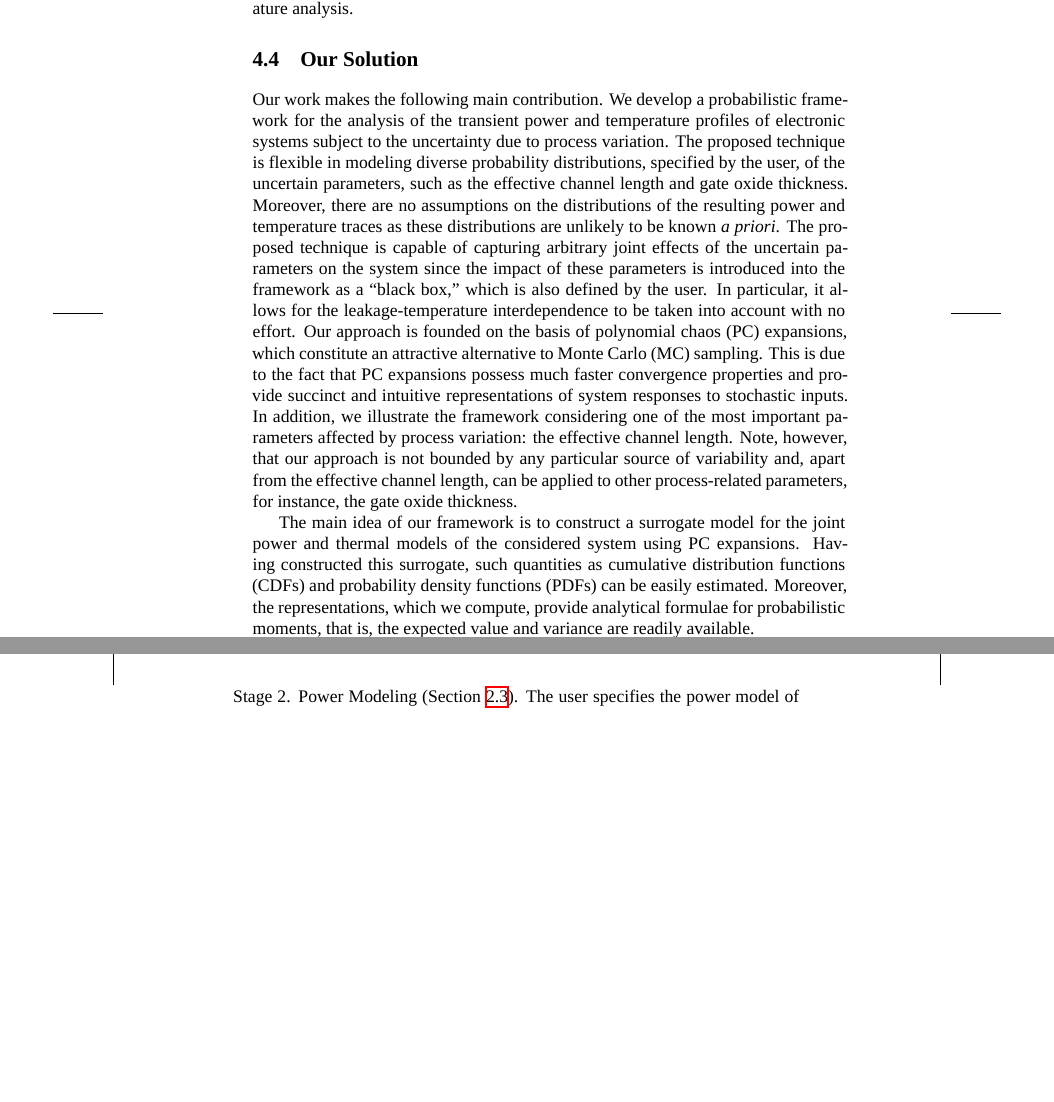
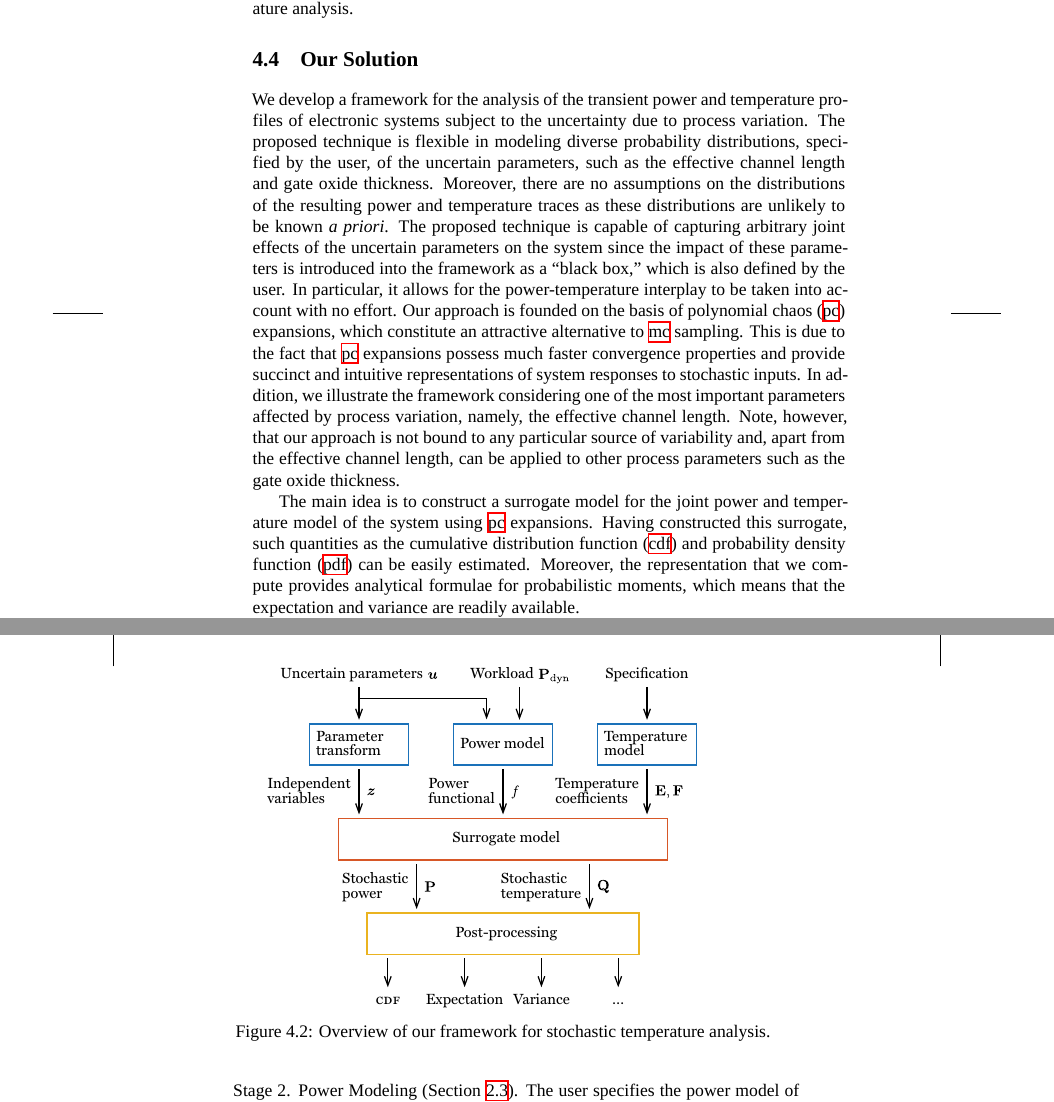
Before and after one commit to quantum-philosophy/thesis, a LaTeX thesis (thesis.tex, which reads include/assets/figures/analog-overview.tex, include/design-analog-uncertainty.tex): two parts of pages 64 and 65 of 96 before the commit and two parts of pages 64 and 65 of 98 after it, joined at a grey line, cut so that both start at the same text, the shorter picture padded with empty space. Compiled offline with XeLaTeX; a missing font is replaced by an installed copy or a similar font.

Commit message:
Add an overview of the PAPT framework

```diff
--- /dev/null
+++ b/include/assets/figures/analog-overview.tex
@@ -0,0 +1,6 @@
+\begin{figure*}
+  \centering
+  \includegraphics[width=1.0\textwidth]{include/assets/figures/analog-overview.pdf}
+  \caption{Overview of our framework for stochastic temperature analysis.}
+  \flab{analog-overview}
+\end{figure*}
--- a/include/design-analog-uncertainty.tex
+++ b/include/design-analog-uncertainty.tex
@@ -158,34 +158,32 @@ for stochastic power and temperature analysis.
 \section{Our Solution}
 \slab{analog-solution}
 
-Our work makes the following main contribution. We develop a probabilistic
-framework for the analysis of the transient power and temperature profiles of
-electronic systems subject to the uncertainty due to process variation. The
-proposed technique is flexible in modeling diverse probability distributions,
-specified by the user, of the uncertain parameters, such as the effective
-channel length and gate oxide thickness. Moreover, there are no assumptions on
-the distributions of the resulting power and temperature traces as these
-distributions are unlikely to be known \emph{a priori}. The proposed technique
-is capable of capturing arbitrary joint effects of the uncertain parameters on
-the system since the impact of these parameters is introduced into the framework
-as a ``black box,'' which is also defined by the user. In particular, it allows
-for the leakage-temperature interdependence to be taken into account with no
-effort. Our approach is founded on the basis of polynomial chaos (PC)
-expansions, which constitute an attractive alternative to Monte Carlo (MC)
-sampling. This is due to the fact that PC expansions possess much faster
-convergence properties and provide succinct and intuitive representations of
-system responses to stochastic inputs. In addition, we illustrate the framework
-considering one of the most important parameters affected by process variation:
-the effective channel length. Note, however, that our approach is not bounded by
-any particular source of variability and, apart from the effective channel
-length, can be applied to other process-related parameters, for instance, the
-gate oxide thickness.
+We develop a framework for the analysis of the transient power and temperature
+profiles of electronic systems subject to the uncertainty due to process
+variation. The proposed technique is flexible in modeling diverse probability
+distributions, specified by the user, of the uncertain parameters, such as the
+effective channel length and gate oxide thickness. Moreover, there are no
+assumptions on the distributions of the resulting power and temperature traces
+as these distributions are unlikely to be known \emph{a priori}. The proposed
+technique is capable of capturing arbitrary joint effects of the uncertain
+parameters on the system since the impact of these parameters is introduced into
+the framework as a ``black box,'' which is also defined by the user. In
+particular, it allows for the power-temperature interplay to be taken into
+account with no effort. Our approach is founded on the basis of \acf{PC}
+expansions, which constitute an attractive alternative to \ac{MC} sampling. This
+is due to the fact that \ac{PC} expansions possess much faster convergence
+properties and provide succinct and intuitive representations of system
+responses to stochastic inputs. In addition, we illustrate the framework
+considering one of the most important parameters affected by process variation,
+namely, the effective channel length. Note, however, that our approach is not
+bound to any particular source of variability and, apart from the effective
+channel length, can be applied to other process parameters such as the gate
+oxide thickness.
 
-The main idea of our framework is to construct a surrogate model for the joint
-power and thermal models of the considered system using PC expansions. Having
-constructed this surrogate, such quantities as cumulative distribution functions
-(CDFs) and probability density functions (PDFs) can be easily estimated.
-Moreover, the representations, which we compute, provide analytical formulae for
-probabilistic moments, that is, the expected value and variance are readily
-available.
+The main idea is to construct a surrogate model for the joint power and
+temperature model of the system using \ac{PC} expansions. Having constructed
+this surrogate, such quantities as the \acf{CDF} and \acf{PDF} can be easily
+estimated. Moreover, the representation that we compute provides analytical
+formulae for probabilistic moments, which means that the expectation and
+variance are readily available.
 
```
Also changed, not shown: include/assets/figures/inference-overview.tex (+1 -1 lines), include/assets/figures/analog-overview.pdf (added), include/design-analog-uncertainty.tex (3 more changed lines).
